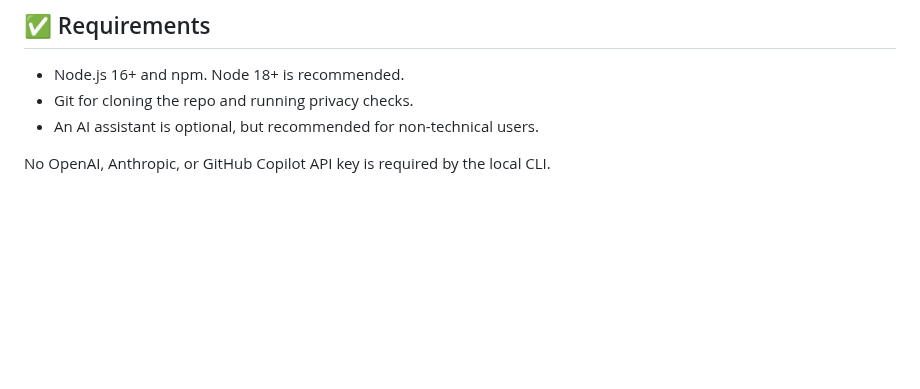
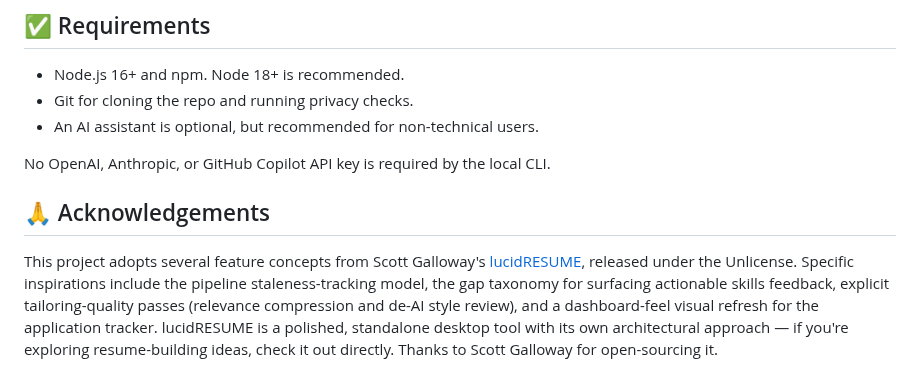
Before and after one commit to DaveVoyles/resume-builder, a Markdown page: README.md, the part around the change. Rendered like a GitHub page; blank space fills up the shorter version.

Commit message:
docs(readme): add lucidRESUME acknowledgements

```diff
--- a/README.md
+++ b/README.md
@@ -227,3 +227,15 @@ organized — useful whether you're a human browsing the repo or an agent naviga
 - An AI assistant is optional, but recommended for non-technical users.
 
 No OpenAI, Anthropic, or GitHub Copilot API key is required by the local CLI.
+
+## 🙏 Acknowledgements
+
+This project adopts several feature concepts from Scott Galloway's
+[lucidRESUME](https://github.com/scottgal/lucidRESUME), released under the
+Unlicense. Specific inspirations include the pipeline staleness-tracking model,
+the gap taxonomy for surfacing actionable skills feedback, explicit
+tailoring-quality passes (relevance compression and de-AI style review), and a
+dashboard-feel visual refresh for the application tracker. lucidRESUME is a
+polished, standalone desktop tool with its own architectural approach — if you're
+exploring resume-building ideas, check it out directly. Thanks to Scott Galloway
+for open-sourcing it.
```
